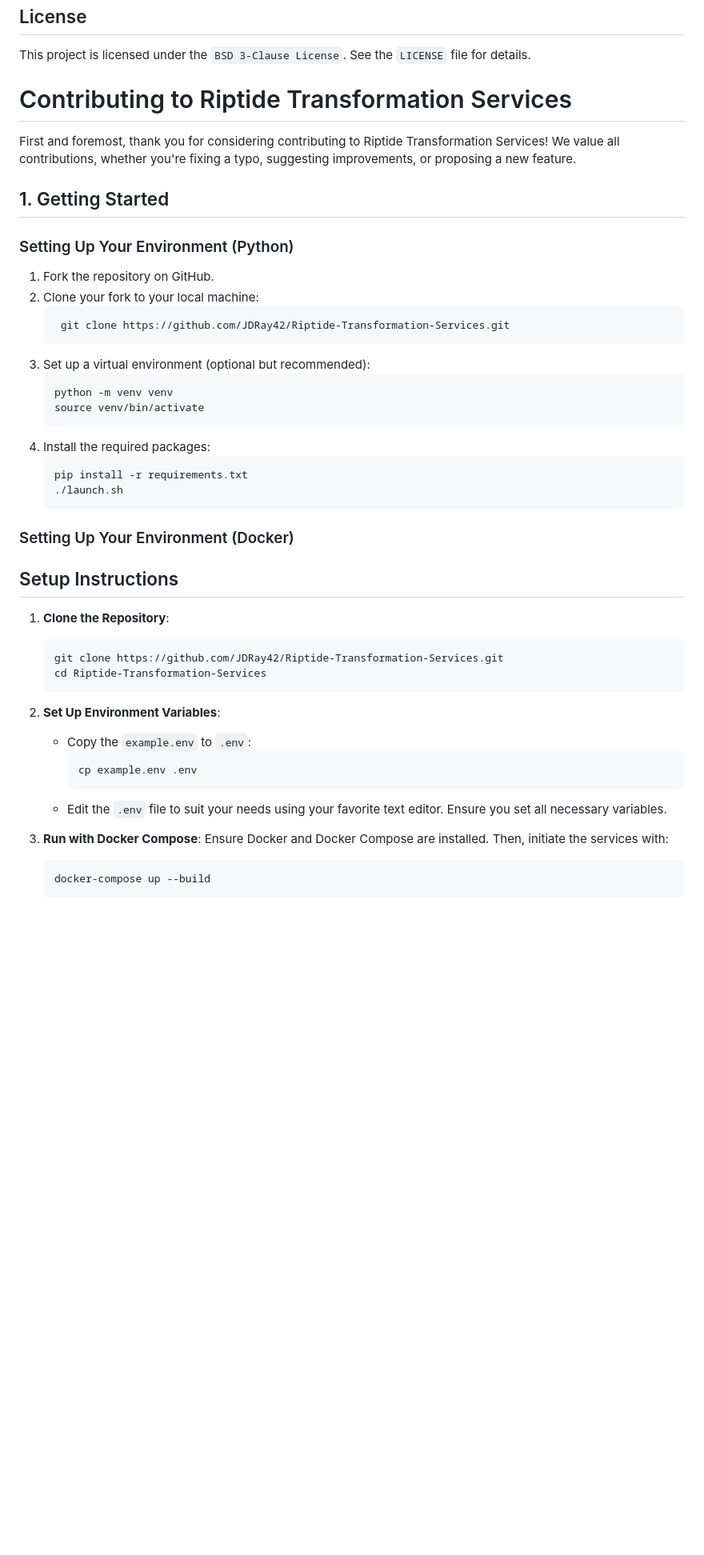
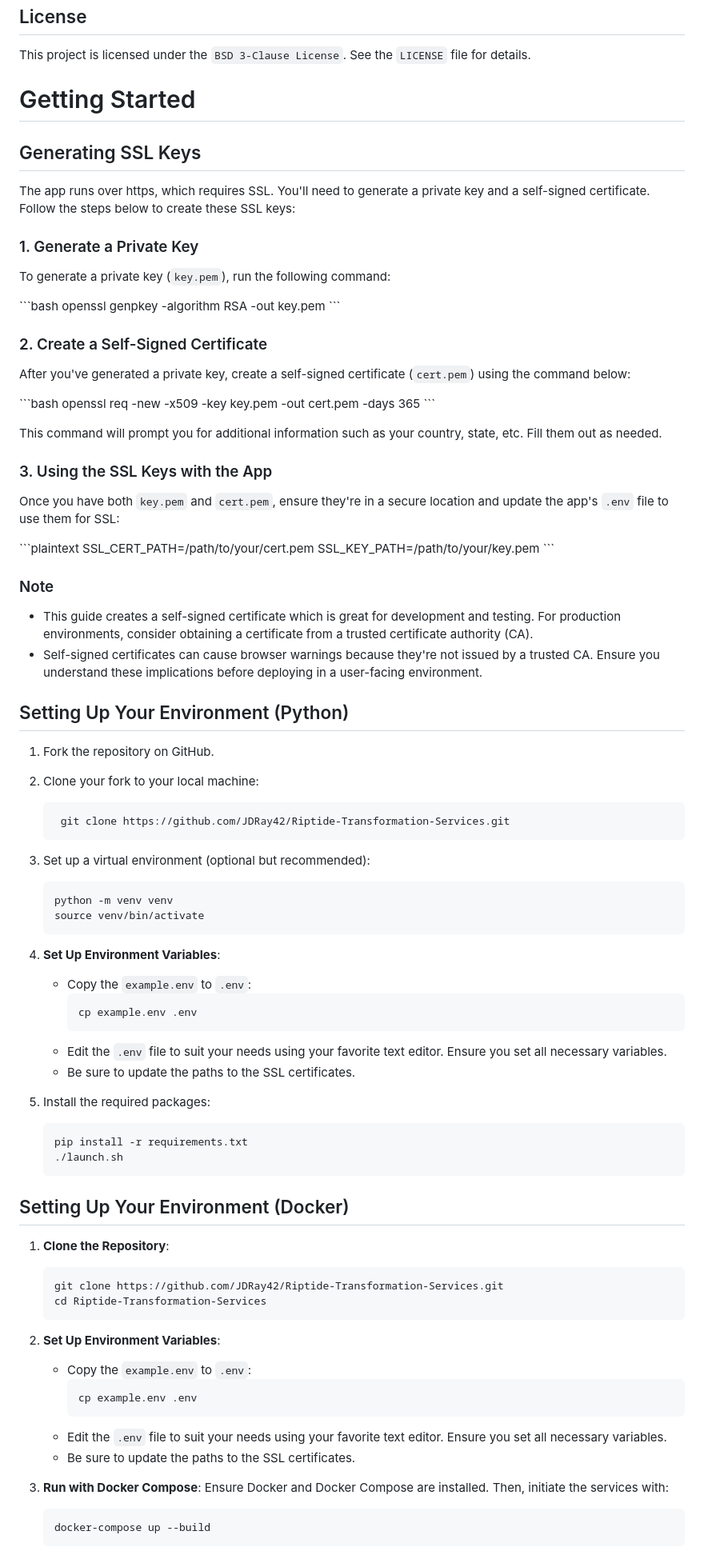
Before and after one commit to JDRay42/Riptide-Transformation-Services, a Markdown page: README.md, the part around one of its changes. Shown at 80% size. Drawn GitHub-style; blank space fills up the shorter version.

Commit message:
Updated README to provide better setup and usage

````diff
--- a/README.md
+++ b/README.md
@@ -45,13 +45,45 @@ If you're interested in contributing to the Riptide Transformation Services, ple
 
 This project is licensed under the `BSD 3-Clause License`. See the `LICENSE` file for details.
 
-# Contributing to Riptide Transformation Services
+# Getting Started
 
-First and foremost, thank you for considering contributing to Riptide Transformation Services! We value all contributions, whether you're fixing a typo, suggesting improvements, or proposing a new feature.
+## Generating SSL Keys
 
-## 1. Getting Started
+The app runs over https, which requires SSL.  You'll need to generate a private key and a self-signed certificate. Follow the steps below to create these SSL keys:
 
-### Setting Up Your Environment (Python)
+### 1. Generate a Private Key
+
+To generate a private key (`key.pem`), run the following command:
+
+\```bash
+openssl genpkey -algorithm RSA -out key.pem
+\```
+
+### 2. Create a Self-Signed Certificate
+
+After you've generated a private key, create a self-signed certificate (`cert.pem`) using the command below:
+
+\```bash
+openssl req -new -x509 -key key.pem -out cert.pem -days 365
+\```
+
+This command will prompt you for additional information such as your country, state, etc. Fill them out as needed.
+
+### 3. Using the SSL Keys with the App
+
+Once you have both `key.pem` and `cert.pem`, ensure they're in a secure location and update the app's `.env` file to use them for SSL:
+
+\```plaintext
+SSL_CERT_PATH=/path/to/your/cert.pem
+SSL_KEY_PATH=/path/to/your/key.pem
+\```
+
+### Note
+
+- This guide creates a self-signed certificate which is great for development and testing. For production environments, consider obtaining a certificate from a trusted certificate authority (CA).
+- Self-signed certificates can cause browser warnings because they're not issued by a trusted CA. Ensure you understand these implications before deploying in a user-facing environment.
+
+## Setting Up Your Environment (Python)
 
 1. Fork the repository on GitHub.
 2. Clone your fork to your local machine:
@@ -63,15 +95,20 @@ First and foremost, thank you for considering contributing to Riptide Transforma
    python -m venv venv
    source venv/bin/activate
    ```
-4. Install the required packages:
+4. **Set Up Environment Variables**:
+    - Copy the `example.env` to `.env`:
+        ```bash
+        cp example.env .env
+        ```
+    - Edit the `.env` file to suit your needs using your favorite text editor. Ensure you set all necessary variables.
+    - Be sure to update the paths to the SSL certificates.
+
+5. Install the required packages:
    ```
    pip install -r requirements.txt
    ./launch.sh
    ```
-
-### Setting Up Your Environment (Docker)
-
-## Setup Instructions
+## Setting Up Your Environment (Docker)
 
 1. **Clone the Repository**:
     ```bash
@@ -85,6 +122,7 @@ First and foremost, thank you for considering contributing to Riptide Transforma
         cp example.env .env
         ```
     - Edit the `.env` file to suit your needs using your favorite text editor. Ensure you set all necessary variables.
+    - Be sure to update the paths to the SSL certificates.
 
 3. **Run with Docker Compose**:
     Ensure Docker and Docker Compose are installed. Then, initiate the services with:
````
Also changed, not shown: other parts of README.md (+16 -4 lines).
